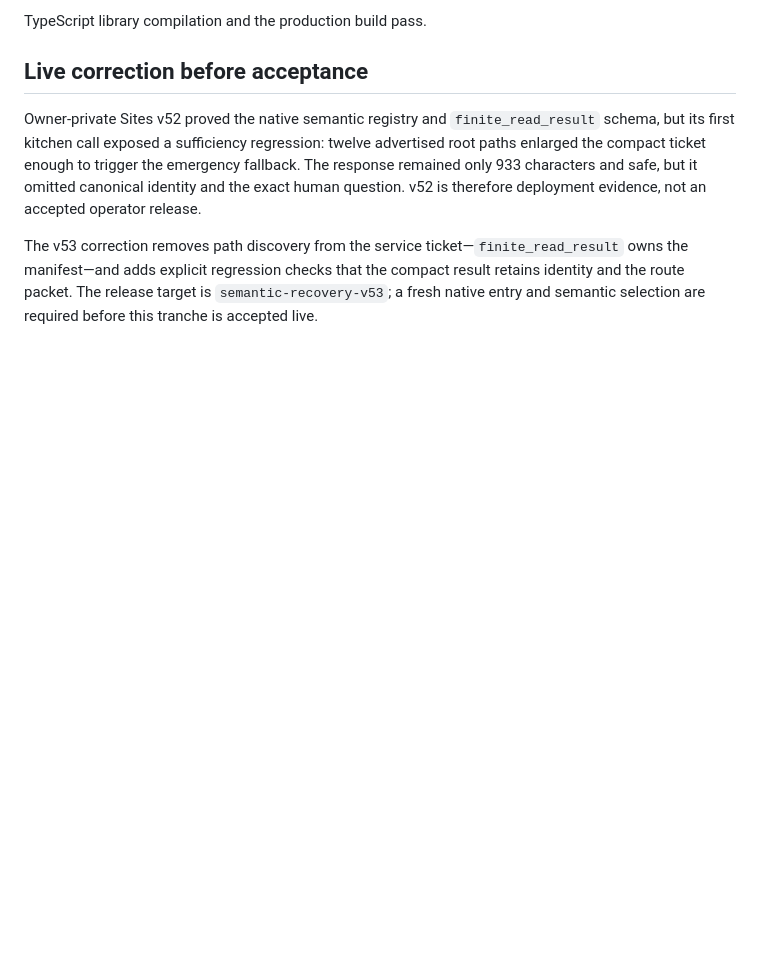
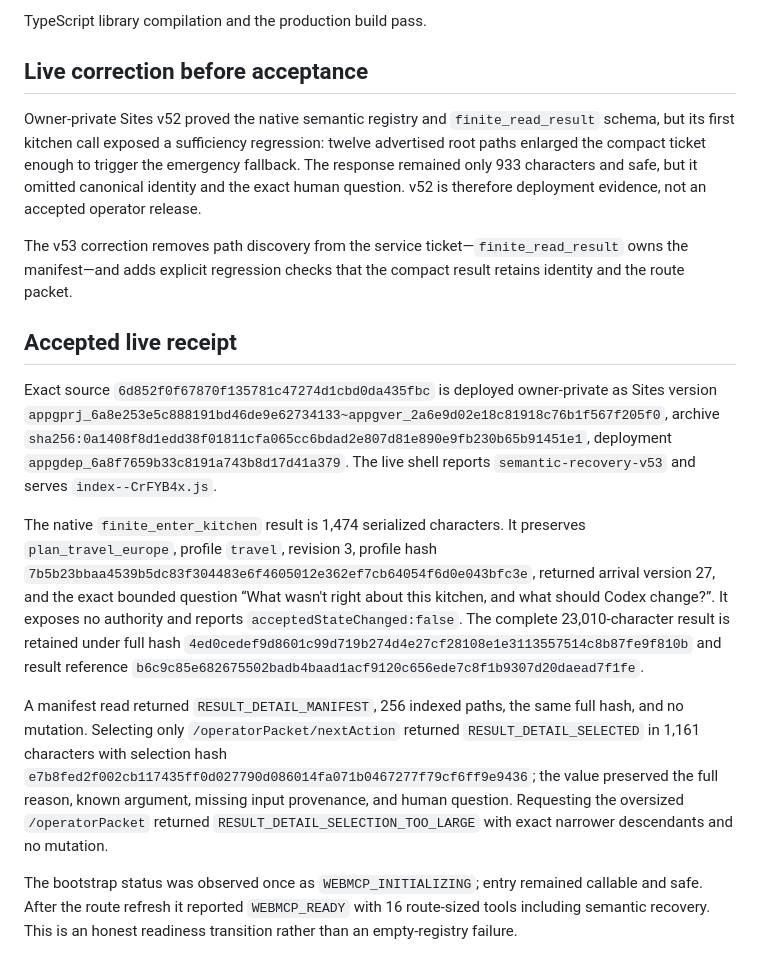
Before and after one commit to bharthamk/finite, a Markdown page: WEBMCP_SEMANTIC_RECOVERY_ACCEPTANCE_2026-08-27.md, the part around the change. Rendered like a GitHub page; blank space fills up the shorter version.

Commit message:
Record accepted semantic recovery release

```diff
--- a/WEBMCP_SEMANTIC_RECOVERY_ACCEPTANCE_2026-08-27.md
+++ b/WEBMCP_SEMANTIC_RECOVERY_ACCEPTANCE_2026-08-27.md
@@ -55,4 +55,14 @@ TypeScript library compilation and the production build pass.
 
 Owner-private Sites v52 proved the native semantic registry and `finite_read_result` schema, but its first kitchen call exposed a sufficiency regression: twelve advertised root paths enlarged the compact ticket enough to trigger the emergency fallback. The response remained only 933 characters and safe, but it omitted canonical identity and the exact human question. v52 is therefore deployment evidence, not an accepted operator release.
 
-The v53 correction removes path discovery from the service ticket—`finite_read_result` owns the manifest—and adds explicit regression checks that the compact result retains identity and the route packet. The release target is `semantic-recovery-v53`; a fresh native entry and semantic selection are required before this tranche is accepted live.
+The v53 correction removes path discovery from the service ticket—`finite_read_result` owns the manifest—and adds explicit regression checks that the compact result retains identity and the route packet.
+
+## Accepted live receipt
+
+Exact source `6d852f0f67870f135781c47274d1cbd0da435fbc` is deployed owner-private as Sites version `appgprj_6a8e253e5c888191bd46de9e62734133~appgver_2a6e9d02e18c81918c76b1f567f205f0`, archive `sha256:0a1408f8d1edd38f01811cfa065cc6bdad2e807d81e890e9fb230b65b91451e1`, deployment `appgdep_6a8f7659b33c8191a743b8d17d41a379`. The live shell reports `semantic-recovery-v53` and serves `index--CrFYB4x.js`.
+
+The native `finite_enter_kitchen` result is 1,474 serialized characters. It preserves `plan_travel_europe`, profile `travel`, revision 3, profile hash `7b5b23bbaa4539b5dc83f304483e6f4605012e362ef7cb64054f6d0e043bfc3e`, returned arrival version 27, and the exact bounded question “What wasn't right about this kitchen, and what should Codex change?”. It exposes no authority and reports `acceptedStateChanged:false`. The complete 23,010-character result is retained under full hash `4ed0cedef9d8601c99d719b274d4e27cf28108e1e3113557514c8b87fe9f810b` and result reference `b6c9c85e682675502badb4baad1acf9120c656ede7c8f1b9307d20daead7f1fe`.
+
+A manifest read returned `RESULT_DETAIL_MANIFEST`, 256 indexed paths, the same full hash, and no mutation. Selecting only `/operatorPacket/nextAction` returned `RESULT_DETAIL_SELECTED` in 1,161 characters with selection hash `e7b8fed2f002cb117435ff0d027790d086014fa071b0467277f79cf6ff9e9436`; the value preserved the full reason, known argument, missing input provenance, and human question. Requesting the oversized `/operatorPacket` returned `RESULT_DETAIL_SELECTION_TOO_LARGE` with exact narrower descendants and no mutation.
+
+The bootstrap status was observed once as `WEBMCP_INITIALIZING`; entry remained callable and safe. After the route refresh it reported `WEBMCP_READY` with 16 route-sized tools including semantic recovery. This is an honest readiness transition rather than an empty-registry failure.
```
Also changed, not shown: PRIZE_ENGINEERING_SCORECARD_2026-08-27.md (+9 -7 lines).
